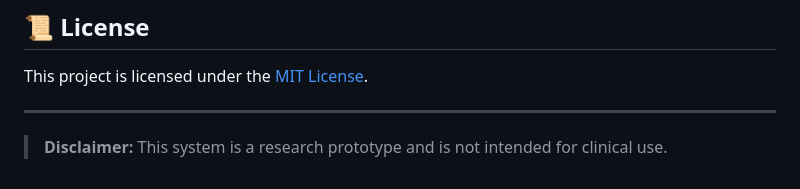
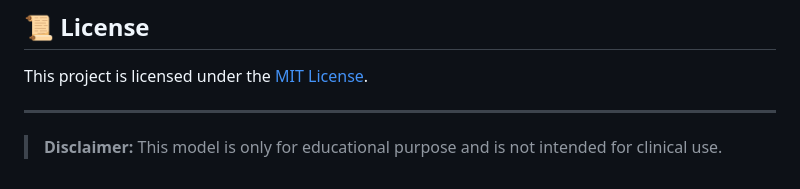
Before and after one commit to ashwinak7/Brain-Tumor-Classification-Segmentaion, a Markdown page: README.md, the part around the change. Drawn GitHub-style.

```diff
--- a/README.md
+++ b/README.md
@@ -72,4 +72,4 @@ This project is licensed under the [MIT License](LICENSE).
 
 ---
 
-> **Disclaimer:** This system is a research prototype and is not intended for clinical use.
+> **Disclaimer:** This model is only for educational purpose and is not intended for clinical use.
```
